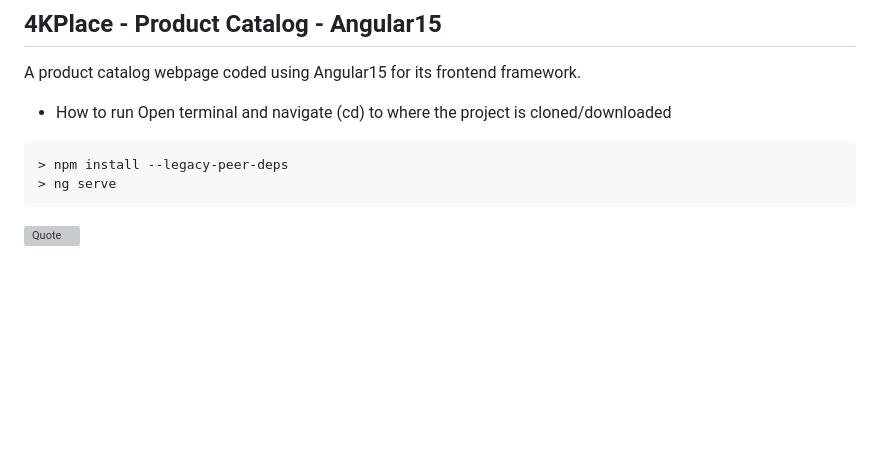
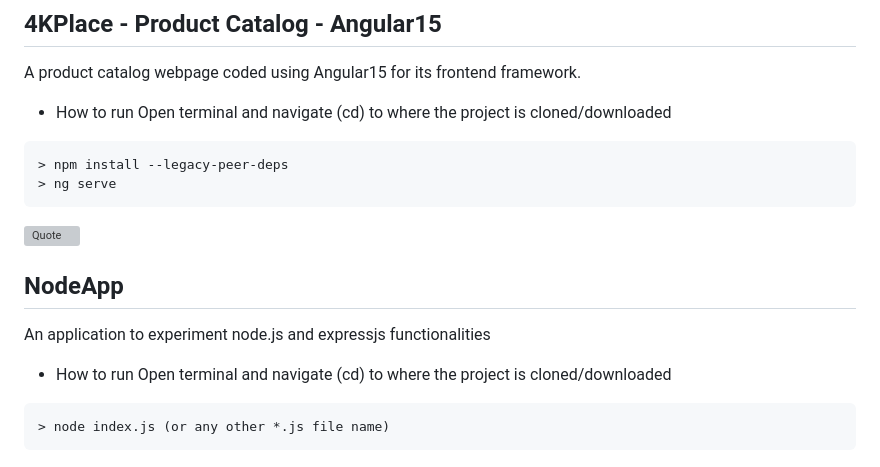
Before and after one commit to kannikakabilar/Medium-Projects, a Markdown page: README.md, the part around the change. Rendered like a GitHub page; blank space fills up the shorter version; grey boxes are pictures that could not be loaded.

````diff
--- a/README.md
+++ b/README.md
@@ -73,3 +73,11 @@ Open terminal and navigate (cd) to where the project is cloned/downloaded
 > ng serve
 ```
 ![Quote](https://github.com/kannikakabilar/Medium-Projects/blob/main/4KPlace-ProductCatalog/Screen%20Shot%202023-02-26%20at%205.20.48%20PM.png)
+
+## NodeApp
+An application to experiment node.js and expressjs functionalities
+- How to run
+Open terminal and navigate (cd) to where the project is cloned/downloaded
+```md
+> node index.js (or any other *.js file name)
+```
````
